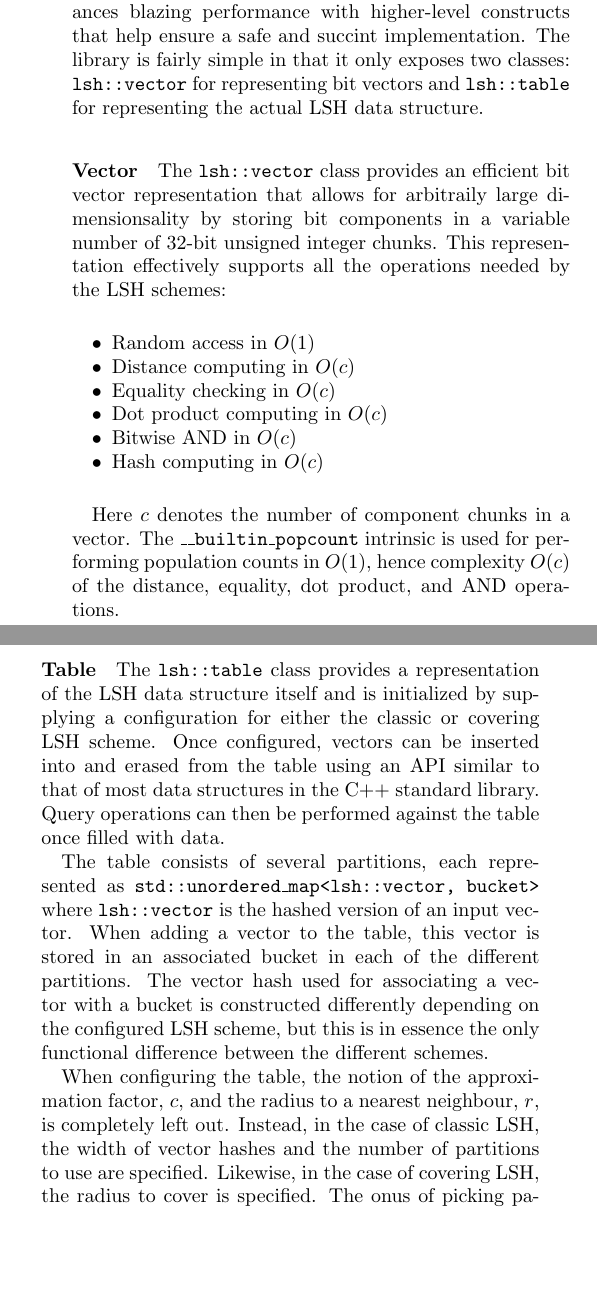
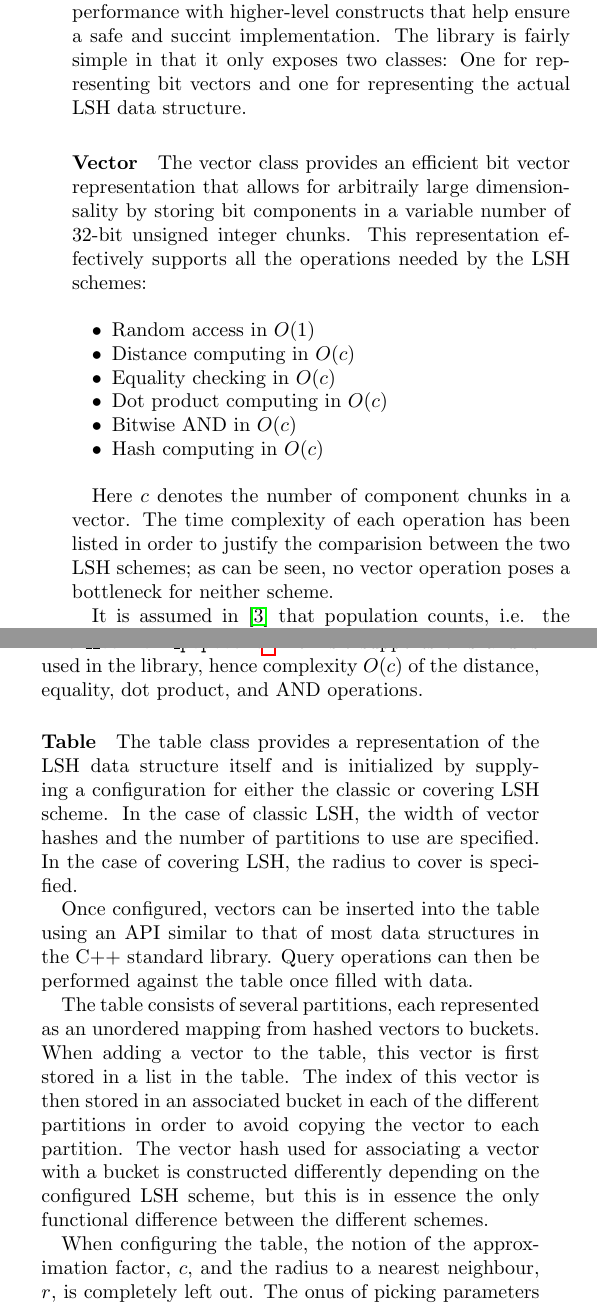
Before and after one commit to kasperisager/hemingway-paper, a LaTeX paper (index.tex, which reads implementation.tex): two parts of the columns of page 2 of 2, joined at a grey line, cut so that both start at the same text, the shorter picture padded with empty space. Compiled offline with pdfLaTeX.

Commit message:
Tweak implementation section according to feedback

```diff
--- a/implementation.tex
+++ b/implementation.tex
@@ -1,9 +1,9 @@
 \section{Implementation}
 \label{implementation}
 
-A library implementing both the classic and covering LSH schemes has been developed in order to facilitate an experimental evaluation of the two. The library has been released as open-source software and is available at \url{https://github.com/kasperisager/hemingway}. C++ was chosen as the implementation language as it balances blazing performance with higher-level constructs that help ensure a safe and succint implementation. The library is fairly simple in that it only exposes two classes: \texttt{lsh::vector} for representing bit vectors and \texttt{lsh::table} for representing the actual LSH data structure.
+A library implementing both the classic and covering LSH schemes has been developed in order to facilitate an experimental evaluation of the two. The library has been released as open-source software and is available at \url{https://github.com/kasperisager/hemingway}. C++ was chosen as the implementation language as it balances performance with higher-level constructs that help ensure a safe and succint implementation. The library is fairly simple in that it only exposes two classes: One for representing bit vectors and one for representing the actual LSH data structure.
 
-\paragraph{Vector} The \texttt{lsh::vector} class provides an efficient bit vector representation that allows for arbitraily large dimensionsality by storing bit components in a variable number of 32-bit unsigned integer chunks. This representation effectively supports all the operations needed by the LSH schemes:
+\paragraph{Vector} The vector class provides an efficient bit vector representation that allows for arbitraily large dimensionsality by storing bit components in a variable number of 32-bit unsigned integer chunks. This representation effectively supports all the operations needed by the LSH schemes:
 
 \begin{itemize}
   \item Random access in $O(1)$
@@ -14,10 +14,14 @@ A library implementing both the classic and covering LSH schemes has been develo
   \item Hash computing in $O(c)$
 \end{itemize}
 
-Here $c$ denotes the number of component chunks in a vector. The \texttt{\_\_builtin\_popcount} intrinsic is used for performing population counts in $O(1)$, hence complexity $O(c)$ of the distance, equality, dot product, and AND operations.
+Here $c$ denotes the number of component chunks in a vector. The time complexity of each operation has been listed in order to justify the comparision between the two LSH schemes; as can be seen, no vector operation poses a bottleneck for neither scheme.
 
-\paragraph{Table} The \texttt{lsh::table} class provides a representation of the LSH data structure itself and is initialized by supplying a configuration for either the classic or covering LSH scheme. Once configured, vectors can be inserted into and erased from the table using an API similar to that of most data structures in the C++ standard library. Query operations can then be performed against the table once filled with data.
+It is assumed in \cite{DBLP:journals/corr/Pagh15} that population counts, i.e. the number of 1s in a set of bits, can be counted in $O(1)$. The \texttt{\_\_builtin\_popcount}\footnote{\url{https://gcc.gnu.org/onlinedocs/gcc/Other-Builtins.html}} intrinsic supports this and is used in the library, hence complexity $O(c)$ of the distance, equality, dot product, and AND operations.
 
-The table consists of several partitions, each represented as \texttt{std::unordered\_map<lsh::vector, bucket>} where \texttt{lsh::vector} is the hashed version of an input vector. When adding a vector to the table, this vector is stored in an associated bucket in each of the different partitions. The vector hash used for associating a vector with a bucket is constructed differently depending on the configured LSH scheme, but this is in essence the only functional difference between the different schemes.
+\paragraph{Table} The table class provides a representation of the LSH data structure itself and is initialized by supplying a configuration for either the classic or covering LSH scheme. In the case of classic LSH, the width of vector hashes and the number of partitions to use are specified. In the case of covering LSH, the radius to cover is specified.
 
-When configuring the table, the notion of the approximation factor, $c$, and the radius to a nearest neighbour, $r$, is completely left out. Instead, in the case of classic LSH, the width of vector hashes and the number of partitions to use are specified. Likewise, in the case of covering LSH, the radius to cover is specified. The onus of picking parameters appropriate for a given input set and use case is therefore on the client of the library.
+Once configured, vectors can be inserted into the table using an API similar to that of most data structures in the C++ standard library. Query operations can then be performed against the table once filled with data.
+
+The table consists of several partitions, each represented as an unordered mapping from hashed vectors to buckets. When adding a vector to the table, this vector is first stored in a list in the table. The index of this vector is then stored in an associated bucket in each of the different partitions in order to avoid copying the vector to each partition. The vector hash used for associating a vector with a bucket is constructed differently depending on the configured LSH scheme, but this is in essence the only functional difference between the different schemes.
+
+When configuring the table, the notion of the approximation factor, $c$, and the radius to a nearest neighbour, $r$, is completely left out. The onus of picking parameters appropriate for a given input set and use case is therefore on the client of the library.
```
